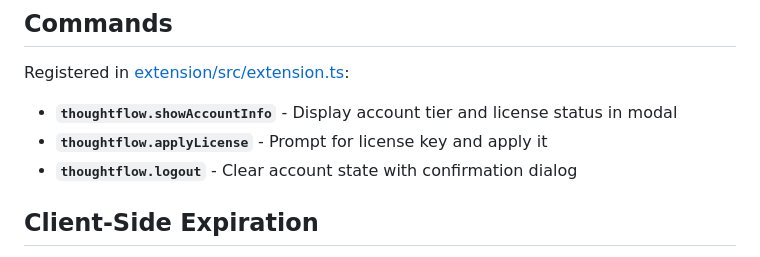
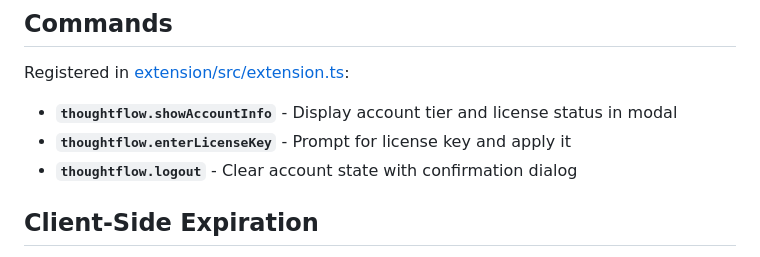
Before and after one commit to EagleZhen/thought-flow, a Markdown page: docs/license.md, the part around the change. Drawn GitHub-style.

Commit message:
fix: correct command name in `license.ts`

```diff
--- a/docs/license.md
+++ b/docs/license.md
@@ -61,7 +61,7 @@ interface UserAccount {
 Registered in [extension/src/extension.ts](../extension/src/extension.ts):
 
 - **`thoughtflow.showAccountInfo`** - Display account tier and license status in modal
-- **`thoughtflow.applyLicense`** - Prompt for license key and apply it
+- **`thoughtflow.enterLicenseKey`** - Prompt for license key and apply it
 - **`thoughtflow.logout`** - Clear account state with confirmation dialog
 
 ## Client-Side Expiration
```
